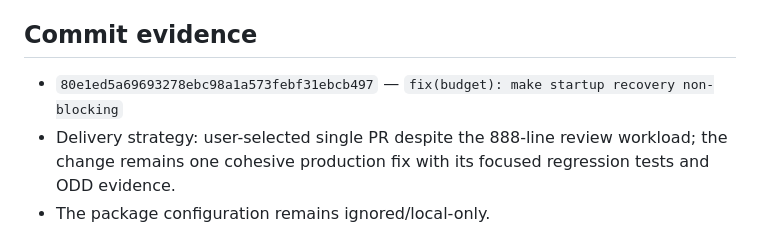
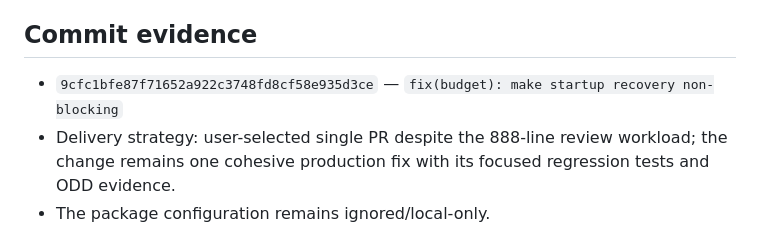
Before and after one commit to nick130920/fintech-mobile, a Markdown page: odd/tasks/nonblocking-budget-startup.md, the part around the change. GitHub-like rendering.

Commit message:
docs(odd): record budget recovery commit

```diff
--- a/odd/tasks/nonblocking-budget-startup.md
+++ b/odd/tasks/nonblocking-budget-startup.md
@@ -176,6 +176,6 @@ Physical-device screen-reader and visual testing, the broad suite, release build
 
 ## Commit evidence
 
-- `80e1ed5a69693278ebc98a1a573febf31ebcb497` — `fix(budget): make startup recovery non-blocking`
+- `9cfc1bfe87f71652a922c3748fd8cf58e935d3ce` — `fix(budget): make startup recovery non-blocking`
 - Delivery strategy: user-selected single PR despite the 888-line review workload; the change remains one cohesive production fix with its focused regression tests and ODD evidence.
 - The package configuration remains ignored/local-only.
```
